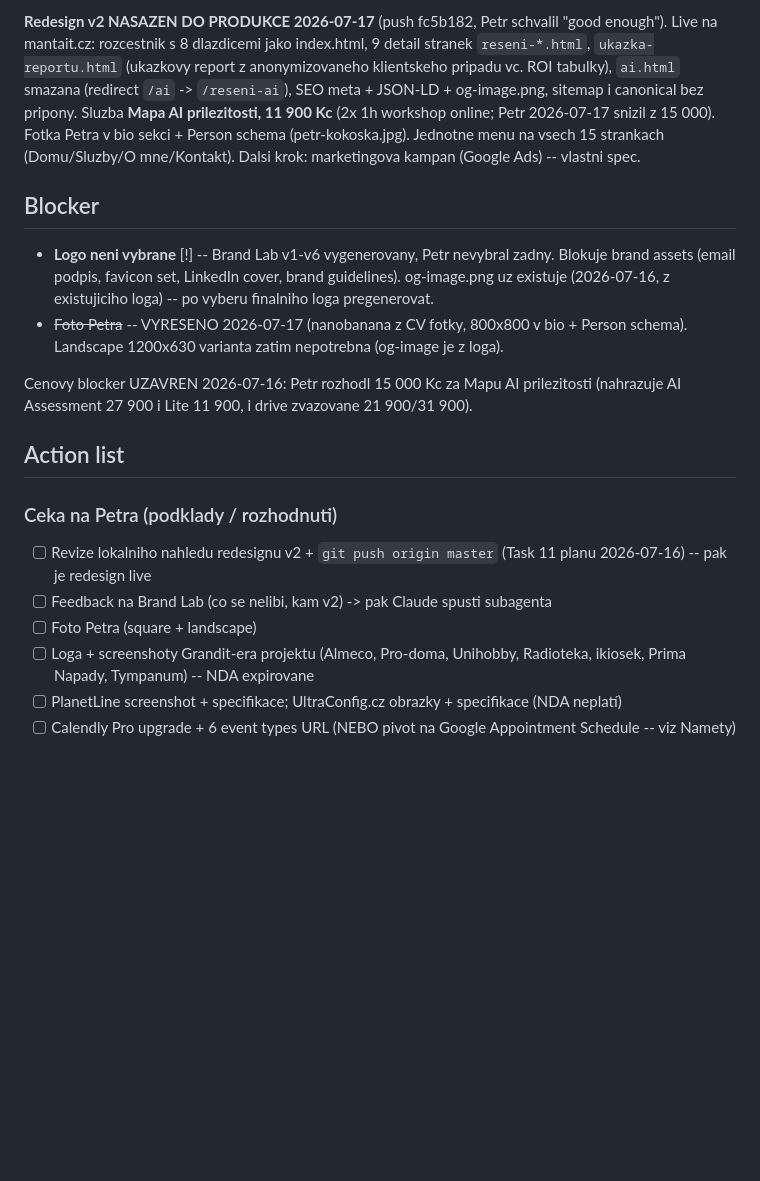
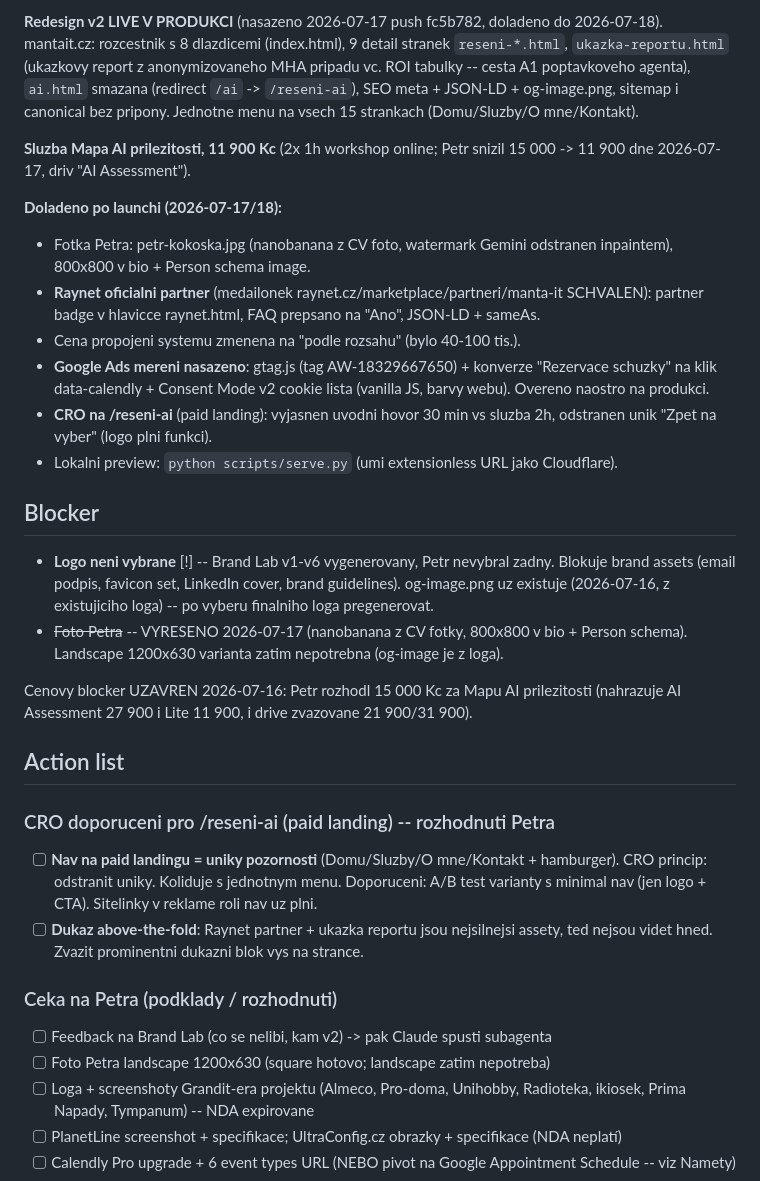
Before and after one commit to Manta-IT/mantait-web, a Markdown page: STATUS.md, the part around one of its changes. Rendered like a GitHub page; blank space fills up the shorter version.

Commit message:
docs: STATUS - web v2 live + doladeno (Raynet partner, mereni, CRO, foto)

```diff
--- a/STATUS.md
+++ b/STATUS.md
@@ -7,12 +7,26 @@
 
-**Redesign v2 NASAZEN DO PRODUKCE 2026-07-17** (push fc5b182, Petr schvalil "good enough").
-Live na mantait.cz: rozcestnik s 8 dlazdicemi jako index.html, 9 detail stranek
-`reseni-*.html`, `ukazka-reportu.html` (ukazkovy report z anonymizovaneho klientskeho
-pripadu vc. ROI tabulky), `ai.html` smazana (redirect `/ai` -> `/reseni-ai`), SEO meta +
-JSON-LD + og-image.png, sitemap i canonical bez pripony. Sluzba **Mapa AI prilezitosti,
-11 900 Kc** (2x 1h workshop online; Petr 2026-07-17 snizil z 15 000). Fotka Petra
-v bio sekci + Person schema (petr-kokoska.jpg). Jednotne menu na vsech 15 strankach
-(Domu/Sluzby/O mne/Kontakt). Dalsi krok: marketingova kampan (Google Ads) -- vlastni spec.
+**Redesign v2 LIVE V PRODUKCI** (nasazeno 2026-07-17 push fc5b782, doladeno do 2026-07-18).
+mantait.cz: rozcestnik s 8 dlazdicemi (index.html), 9 detail stranek `reseni-*.html`,
+`ukazka-reportu.html` (ukazkovy report z anonymizovaneho MHA pripadu vc. ROI tabulky --
+cesta A1 poptavkoveho agenta), `ai.html` smazana (redirect `/ai` -> `/reseni-ai`),
+SEO meta + JSON-LD + og-image.png, sitemap i canonical bez pripony. Jednotne menu na
+vsech 15 strankach (Domu/Sluzby/O mne/Kontakt).
+
+**Sluzba Mapa AI prilezitosti, 11 900 Kc** (2x 1h workshop online; Petr snizil 15 000 ->
+11 900 dne 2026-07-17, driv "AI Assessment").
+
+**Doladeno po launchi (2026-07-17/18):**
+- Fotka Petra: petr-kokoska.jpg (nanobanana z CV foto, watermark Gemini odstranen
+  inpaintem), 800x800 v bio + Person schema image.
+- **Raynet oficialni partner** (medailonek raynet.cz/marketplace/partneri/manta-it
+  SCHVALEN): partner badge v hlavicce raynet.html, FAQ prepsano na "Ano", JSON-LD + sameAs.
+- Cena propojeni systemu zmenena na "podle rozsahu" (bylo 40-100 tis.).
+- **Google Ads mereni nasazeno**: gtag.js (tag AW-18329667650) + konverze "Rezervace
+  schuzky" na klik data-calendly + Consent Mode v2 cookie lista (vanilla JS, barvy webu).
+  Overeno naostro na produkci.
+- **CRO na /reseni-ai** (paid landing): vyjasnen uvodni hovor 30 min vs sluzba 2h,
+  odstranen unik "Zpet na vyber" (logo plni funkci).
+- Lokalni preview: `python scripts/serve.py` (umi extensionless URL jako Cloudflare).
 
 ## Blocker
 - **Logo neni vybrane** [!] -- Brand Lab v1-v6 vygenerovany, Petr nevybral zadny. Blokuje brand assets (email podpis, favicon set, LinkedIn cover, brand guidelines). og-image.png uz existuje (2026-07-16, z existujiciho loga) -- po vyberu finalniho loga pregenerovat.
@@ -22,10 +36,16 @@ Cenovy blocker UZAVREN 2026-07-16: Petr rozhodl 15 000 Kc za Mapu AI prilezitost
 
 ## Action list
 
+### CRO doporuceni pro /reseni-ai (paid landing) -- rozhodnuti Petra
+- [ ] **Nav na paid landingu = uniky pozornosti** (Domu/Sluzby/O mne/Kontakt + hamburger).
+  CRO princip: odstranit uniky. Koliduje s jednotnym menu. Doporuceni: A/B test varianty
+  s minimal nav (jen logo + CTA). Sitelinky v reklame roli nav uz plni.
+- [ ] **Dukaz above-the-fold**: Raynet partner + ukazka reportu jsou nejsilnejsi assety,
+  ted nejsou videt hned. Zvazit prominentni dukazni blok vys na strance.
+
 ### Ceka na Petra (podklady / rozhodnuti)
-- [ ] Revize lokalniho nahledu redesignu v2 + `git push origin master` (Task 11 planu 2026-07-16) -- pak je redesign live
 - [ ] Feedback na Brand Lab (co se nelibi, kam v2) -> pak Claude spusti subagenta
-- [ ] Foto Petra (square + landscape)
+- [ ] Foto Petra landscape 1200x630 (square hotovo; landscape zatim nepotreba)
 - [ ] Loga + screenshoty Grandit-era projektu (Almeco, Pro-doma, Unihobby, Radioteka, ikiosek, Prima Napady, Tympanum) -- NDA expirovane
 - [ ] PlanetLine screenshot + specifikace; UltraConfig.cz obrazky + specifikace (NDA neplatí)
 - [ ] Calendly Pro upgrade + 6 event types URL (NEBO pivot na Google Appointment Schedule -- viz Namety)
```
Also changed, not shown: other parts of STATUS.md (+2 -2 lines).
